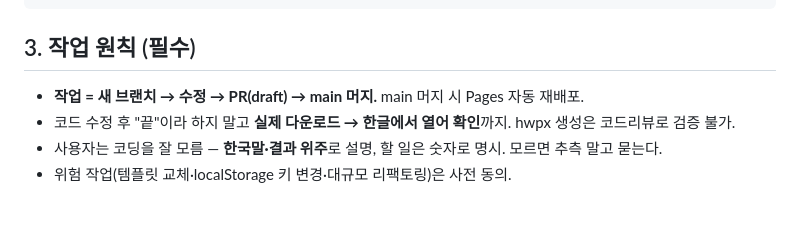
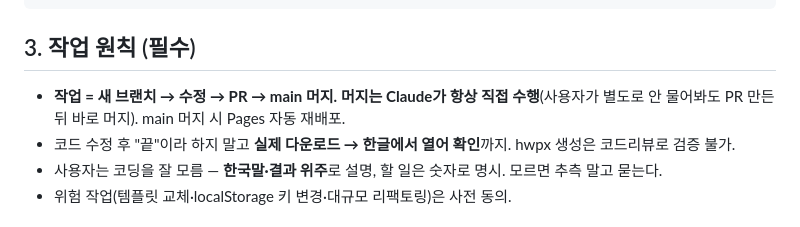
Before and after one commit to wjjung111/ongyeol, a Markdown page: CLAUDE.md, the part around the change. Drawn GitHub-style.

Commit message:
docs: 머지는 Claude가 항상 직접 수행 명시 (#53)
Claude-Session: https://claude.ai/code/session_01NeXJhAPmsAh6Fcq5Pg6YwA

Co-authored-by: Claude <noreply@anthropic.com>

```diff
--- a/CLAUDE.md
+++ b/CLAUDE.md
@@ -27,7 +27,7 @@ ongyeol/
 
 ## 3. 작업 원칙 (필수)
 
-- **작업 = 새 브랜치 → 수정 → PR(draft) → main 머지.** main 머지 시 Pages 자동 재배포.
+- **작업 = 새 브랜치 → 수정 → PR → main 머지.** **머지는 Claude가 항상 직접 수행**(사용자가 별도로 안 물어봐도 PR 만든 뒤 바로 머지). main 머지 시 Pages 자동 재배포.
 - 코드 수정 후 "끝"이라 하지 말고 **실제 다운로드 → 한글에서 열어 확인**까지. hwpx 생성은 코드리뷰로 검증 불가.
 - 사용자는 코딩을 잘 모름 — **한국말·결과 위주**로 설명, 할 일은 숫자로 명시. 모르면 추측 말고 묻는다.
 - 위험 작업(템플릿 교체·localStorage 키 변경·대규모 리팩토링)은 사전 동의.
```
